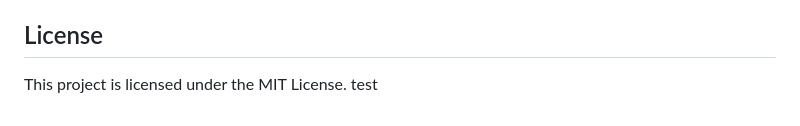
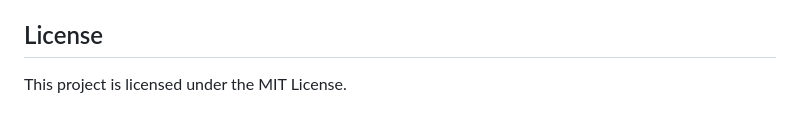
Before and after one commit to hades217/survey, a Markdown page: README.md, the part around the change. GitHub-like rendering.

```diff
--- a/README.md
+++ b/README.md
@@ -248,4 +248,3 @@ This allows for:
 ## License
 
 This project is licensed under the MIT License.
-test
```
